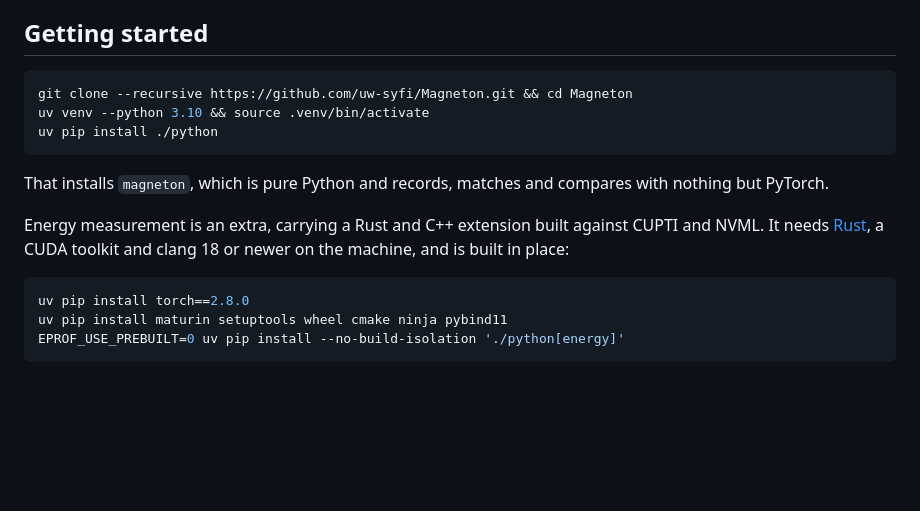
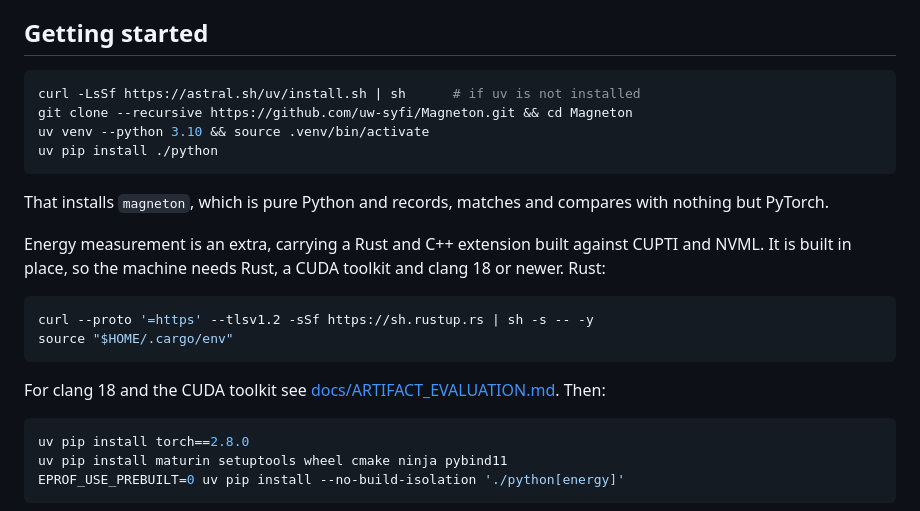
Before and after one commit to uw-syfi/Magneton, a Markdown page: README.md, the part around the change. Rendered like a GitHub page; blank space fills up the shorter version.

Commit message:
fix(setup): add script for dependency installation.

````diff
--- a/README.md
+++ b/README.md
@@ -72,6 +72,7 @@ A few of the diagnoses, reproduced in `examples/`:
 ## Getting started
 
 ```bash
+curl -LsSf https://astral.sh/uv/install.sh | sh      # if uv is not installed
 git clone --recursive https://github.com/uw-syfi/Magneton.git && cd Magneton
 uv venv --python 3.10 && source .venv/bin/activate
 uv pip install ./python
@@ -81,8 +82,16 @@ That installs `magneton`, which is pure Python and records, matches and
 compares with nothing but PyTorch.
 
 Energy measurement is an extra, carrying a Rust and C++ extension built against
-CUPTI and NVML. It needs [Rust](https://rustup.rs), a CUDA toolkit and clang 18
-or newer on the machine, and is built in place:
+CUPTI and NVML. It is built in place, so the machine needs Rust, a CUDA toolkit
+and clang 18 or newer. Rust:
+
+```bash
+curl --proto '=https' --tlsv1.2 -sSf https://sh.rustup.rs | sh -s -- -y
+source "$HOME/.cargo/env"
+```
+
+For clang 18 and the CUDA toolkit see
+[docs/ARTIFACT_EVALUATION.md](docs/ARTIFACT_EVALUATION.md). Then:
 
 ```bash
 uv pip install torch==2.8.0
````
Also changed, not shown: docs/ARTIFACT_EVALUATION.md (+13 -0 lines).
